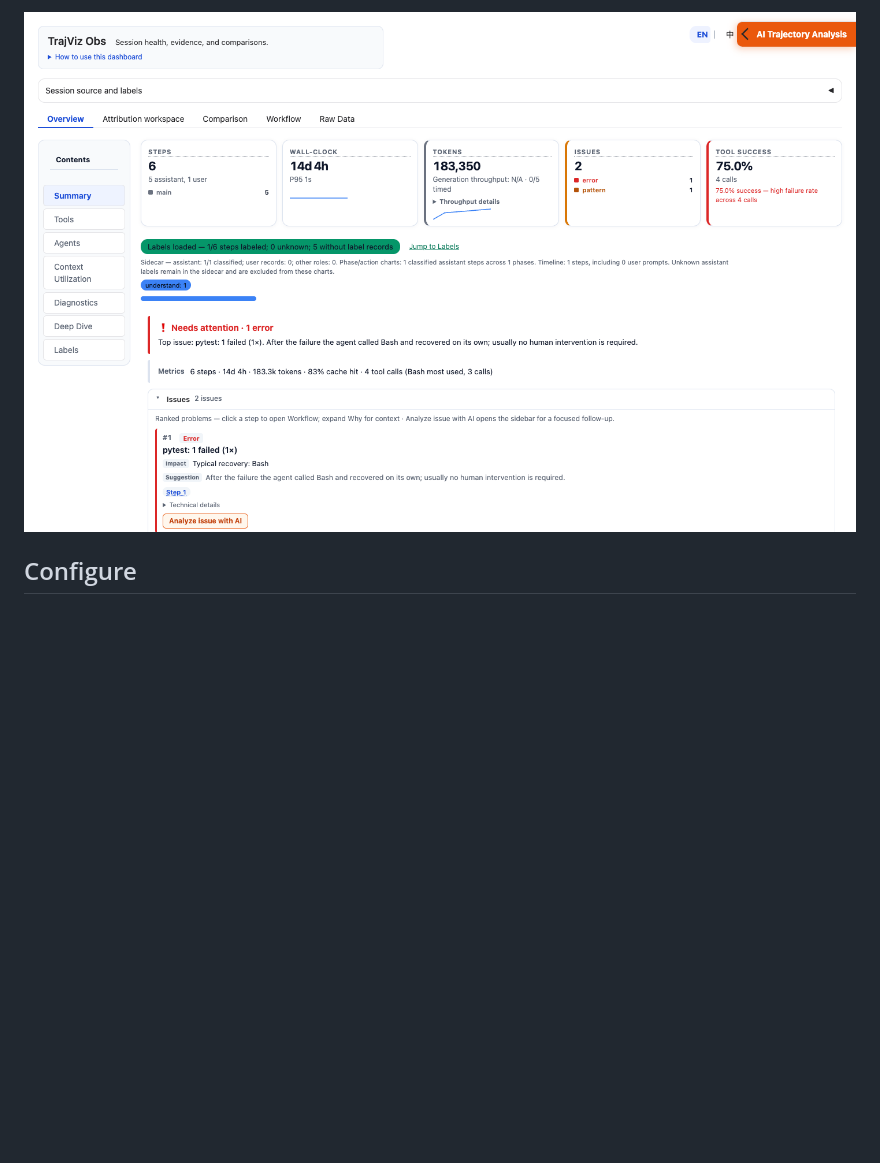
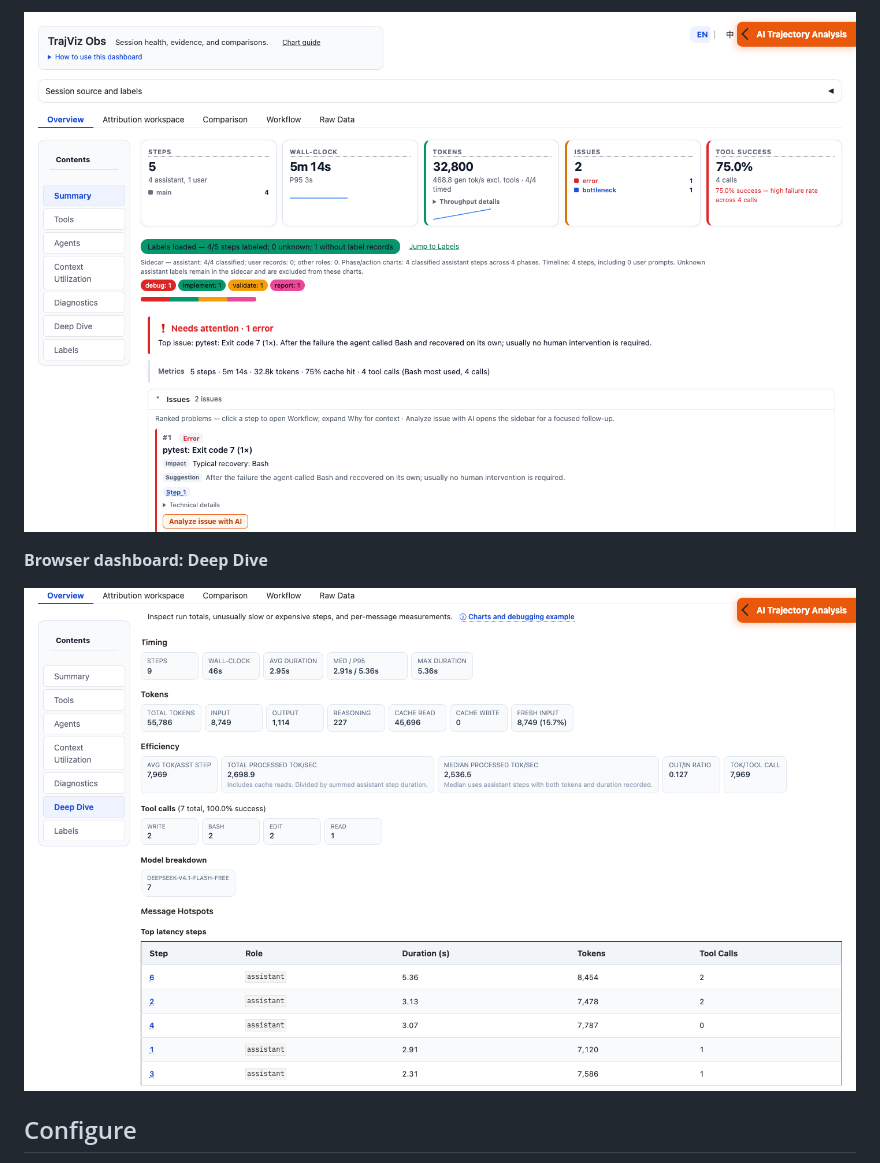
Before and after one commit to rshu/TrajViz-Obs, a Markdown page: README.md, the part around one of its changes. Rendered like a GitHub page; pictures changed too: assets/demo-dashboard-deep-dive-light.png (added), assets/demo-dashboard-light.png; blank space fills up the shorter version.

```diff
--- a/README.md
+++ b/README.md
@@ -95,5 +101,9 @@ Demos use real, controlled coding sessions. Terminal images are rendered from re
 
-![TrajViz 0.5.1 dashboard in light mode with session health, label coverage, and Analyze issue with AI](assets/demo-dashboard-light.png)
+![Summary in light mode with the Chart guide link, session health, and an Analyze issue with AI button](assets/demo-dashboard-light.png)
+
+**Browser dashboard: Deep Dive**
+
+![Deep Dive in light mode with metric cards and step links in the hotspot tables](assets/demo-dashboard-deep-dive-light.png)
 
 ## Configure
 
```
Also changed, not shown: other parts of README.md (+11 -5 lines), CHANGELOG.md (+8 -0 lines), opencode/README.md (+8 -6 lines), assets/demo-opencode-agents-light.png, assets/demo-opencode-desktop-light.png, assets/demo-opencode-overview-light.png, assets/demo-terminal-light.png.
